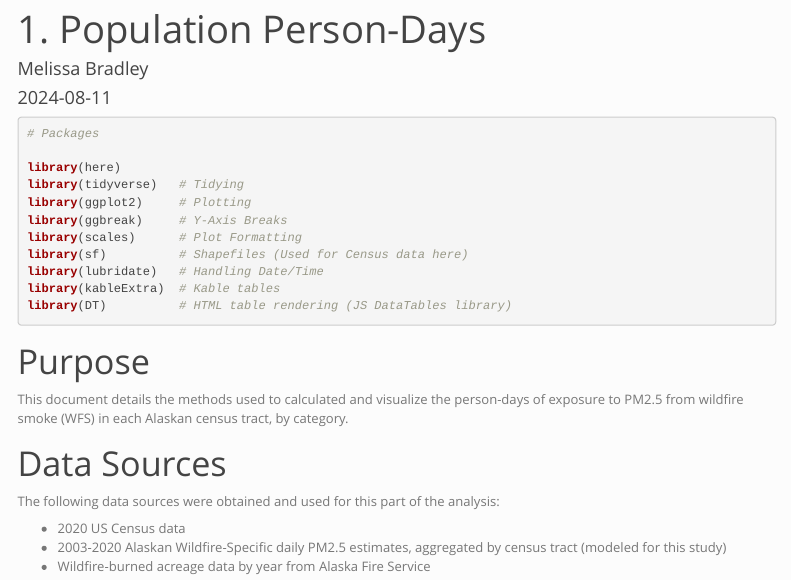
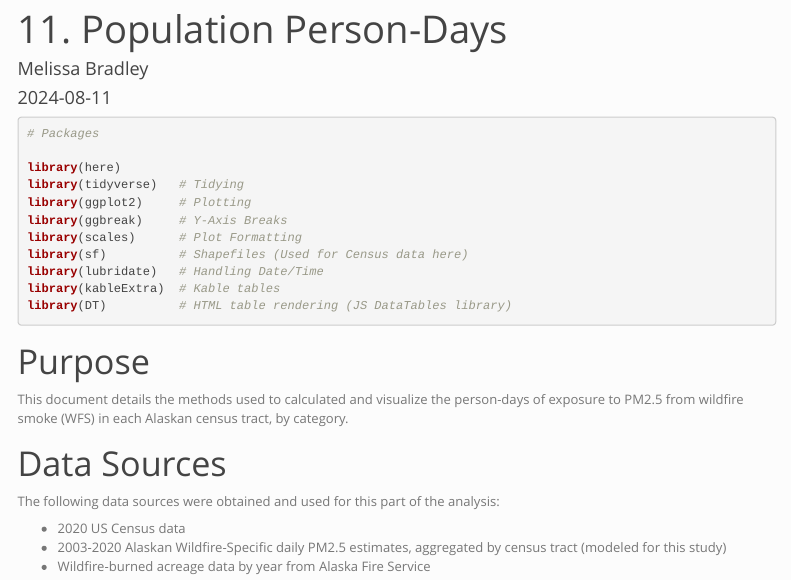
Before and after one commit to Hahn-Research-Group/Alaska_wildfire-smoke-metrics_2025, an R Markdown document (Scripts/11. Population Person-Days.Rmd): the page in a window 1100 px wide, from its top. Rendered offline with R 4.5, knitr and Pandoc, with nearby package versions; some code elsewhere in the file could not run offline; menus at the side of the page are left out.

Commit message:
Update and rename 10. Population Person-Days.Rmd to 11. Population Person-Days.Rmd

```diff
--- a/Scripts/10. Population Person-Days.Rmd
+++ b/Scripts/11. Population Person-Days.Rmd
@@ -1,5 +1,5 @@
 ---
-title: "1. Population Person-Days"
+title: "11. Population Person-Days"
 author: "Melissa Bradley"
 date: "2024-08-11"
 output:
```
